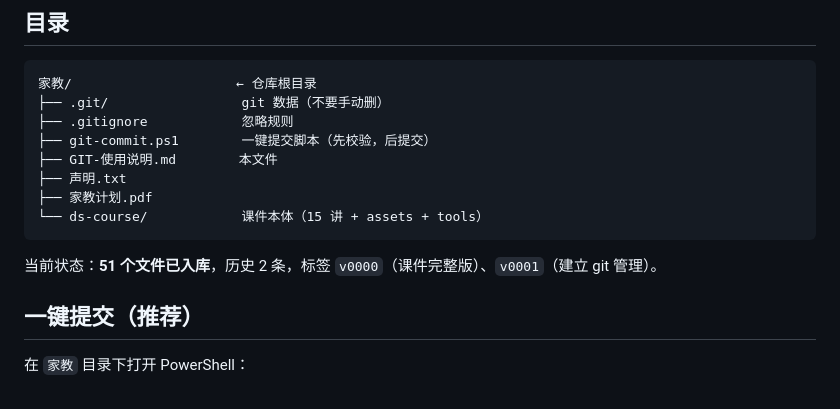
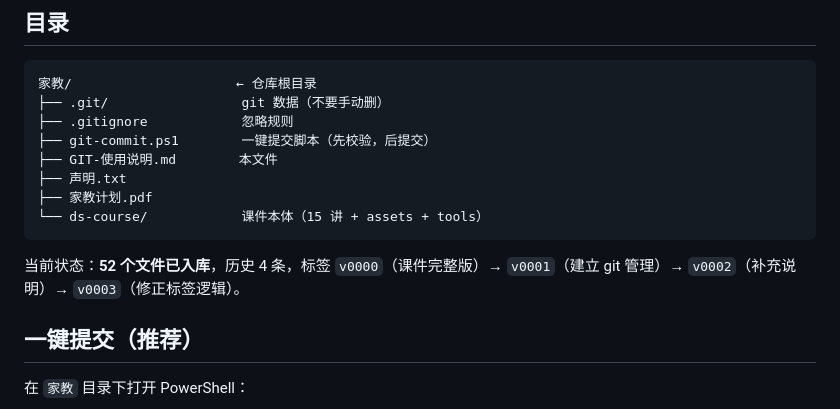
Before and after one commit to morning-cml/ds-course, a Markdown page: GIT-使用说明.md, the part around the change. Rendered like a GitHub page.

Commit message:
同步使用说明中的仓库状态；完成回退演练 (2026-09-16 12:21)

````diff
--- a/GIT-使用说明.md
+++ b/GIT-使用说明.md
@@ -16,7 +16,7 @@
 └── ds-course/            课件本体（15 讲 + assets + tools）
 ```
 
-当前状态：**51 个文件已入库**，历史 2 条，标签 `v0000`（课件完整版）、`v0001`（建立 git 管理）。
+当前状态：**52 个文件已入库**，历史 4 条，标签 `v0000`（课件完整版）→ `v0001`（建立 git 管理）→ `v0002`（补充说明）→ `v0003`（修正标签逻辑）。
 
 ## 一键提交（推荐）
 
````
